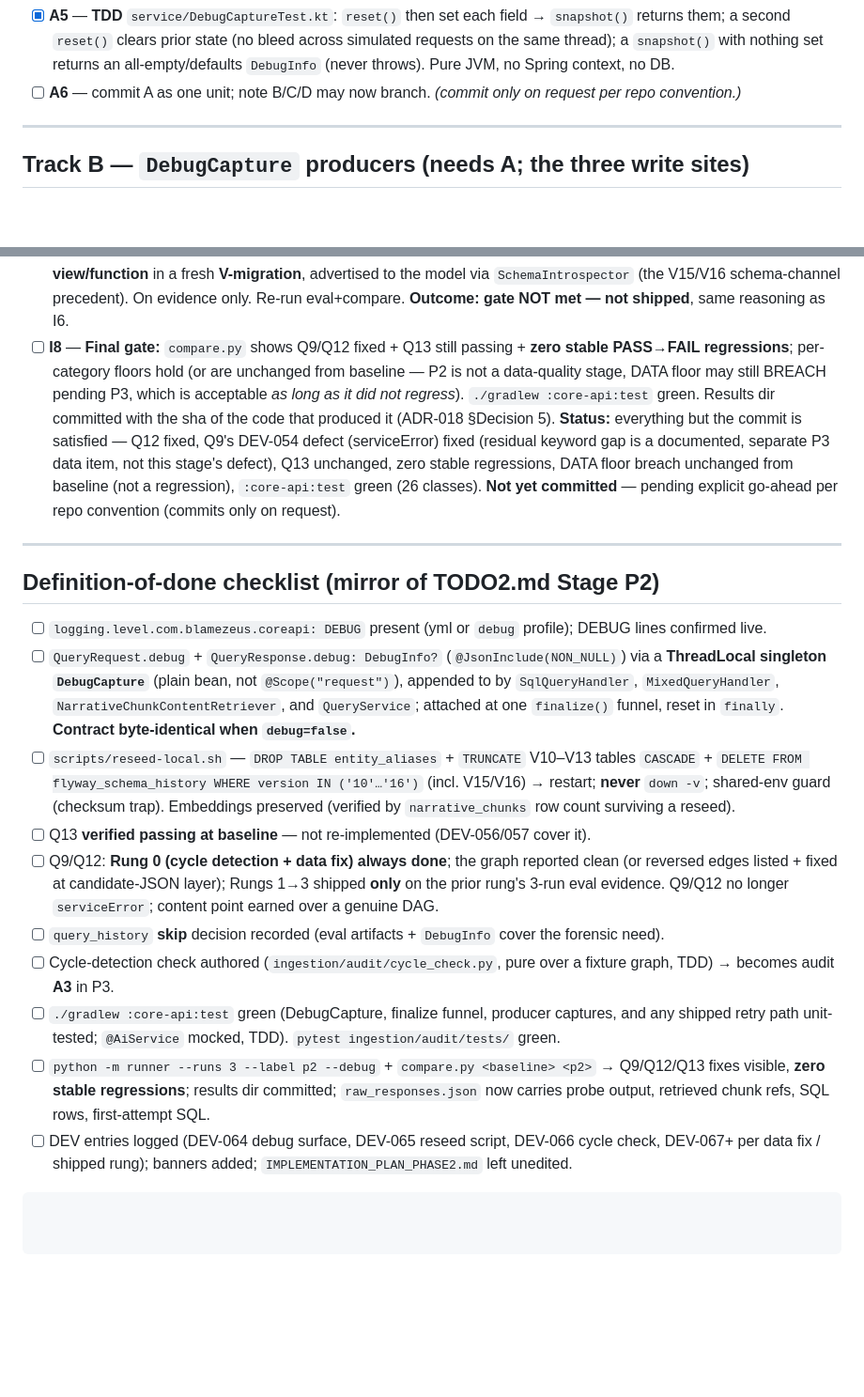
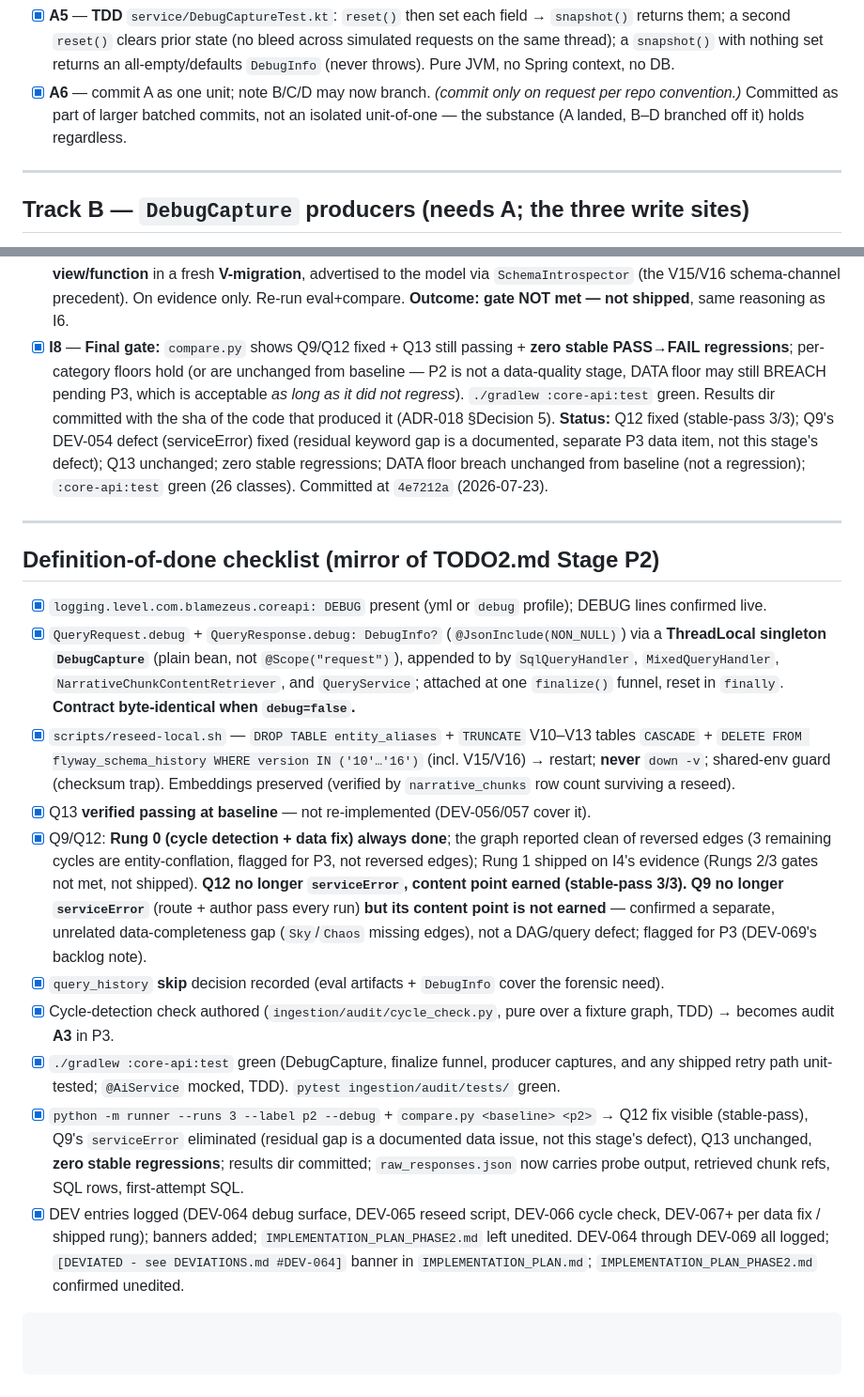
Before and after one commit to znichka/blame-zeus, a Markdown page: docs/TODO-phase2-stage-p2.md, 2 parts joined by grey strips. Shown at 94% size. GitHub-like rendering; blank space fills up the shorter version.

Commit message:
Mark Phase 2 stage P2 complete with DEV-064 through DEV-069

````diff
--- a/docs/TODO-phase2-stage-p2.md
+++ b/docs/TODO-phase2-stage-p2.md
@@ -175,8 +175,9 @@ flag: zero behavior change when `debug=false`.**
       returns them; a second `reset()` clears prior state (no bleed across simulated requests on the
       same thread); a `snapshot()` with nothing set returns an all-empty/defaults `DebugInfo` (never
       throws). Pure JVM, no Spring context, no DB.
-- [ ] **A6** — commit A as one unit; note B/C/D may now branch. _(commit only on request per repo
-      convention.)_
+- [x] **A6** — commit A as one unit; note B/C/D may now branch. _(commit only on request per repo
+      convention.)_ Committed as part of larger batched commits, not an isolated unit-of-one — the
+      substance (A landed, B–D branched off it) holds regardless.
 
 ---
 
@@ -393,45 +394,50 @@ rung's **3-run** eval — never a single run (`§8` flakiness contract).
       recursive ancestry **view/function** in a fresh **V-migration**, advertised to the model via
       `SchemaIntrospector` (the V15/V16 schema-channel precedent). On evidence only. Re-run eval+compare.
       **Outcome: gate NOT met — not shipped**, same reasoning as I6.
-- [ ] **I8** — **Final gate:** `compare.py` shows Q9/Q12 fixed + Q13 still passing + **zero stable
+- [x] **I8** — **Final gate:** `compare.py` shows Q9/Q12 fixed + Q13 still passing + **zero stable
       PASS→FAIL regressions**; per-category floors hold (or are unchanged from baseline — P2 is not a
       data-quality stage, DATA floor may still BREACH pending P3, which is acceptable *as long as it
       did not regress*). `./gradlew :core-api:test` green. Results dir committed with the sha of the
       code that produced it (ADR-018 §Decision 5).
-      **Status:** everything but the commit is satisfied — Q12 fixed, Q9's DEV-054 defect (serviceError)
-      fixed (residual keyword gap is a documented, separate P3 data item, not this stage's defect),
-      Q13 unchanged, zero stable regressions, DATA floor breach unchanged from baseline (not a
-      regression), `:core-api:test` green (26 classes). **Not yet committed** — pending explicit
-      go-ahead per repo convention (commits only on request).
+      **Status:** Q12 fixed (stable-pass 3/3); Q9's DEV-054 defect (serviceError) fixed (residual
+      keyword gap is a documented, separate P3 data item, not this stage's defect); Q13 unchanged;
+      zero stable regressions; DATA floor breach unchanged from baseline (not a regression);
+      `:core-api:test` green (26 classes). Committed at `4e7212a` (2026-07-23).
 
 ---
 
 ## Definition-of-done checklist (mirror of TODO2.md Stage P2)
 
-- [ ] `logging.level.com.blamezeus.coreapi: DEBUG` present (yml or `debug` profile); DEBUG lines
+- [x] `logging.level.com.blamezeus.coreapi: DEBUG` present (yml or `debug` profile); DEBUG lines
       confirmed live.
-- [ ] `QueryRequest.debug` + `QueryResponse.debug: DebugInfo?` (`@JsonInclude(NON_NULL)`) via a
+- [x] `QueryRequest.debug` + `QueryResponse.debug: DebugInfo?` (`@JsonInclude(NON_NULL)`) via a
       **ThreadLocal singleton `DebugCapture`** (plain bean, not `@Scope("request")`), appended to by
       `SqlQueryHandler`, `MixedQueryHandler`, `NarrativeChunkContentRetriever`, and `QueryService`;
       attached at one `finalize()` funnel, reset in `finally`. **Contract byte-identical when
       `debug=false`.**
-- [ ] `scripts/reseed-local.sh` — `DROP TABLE entity_aliases` + `TRUNCATE` V10–V13 tables `CASCADE` +
+- [x] `scripts/reseed-local.sh` — `DROP TABLE entity_aliases` + `TRUNCATE` V10–V13 tables `CASCADE` +
       `DELETE FROM flyway_schema_history WHERE version IN ('10'…'16')` (incl. V15/V16) → restart;
       **never** `down -v`; shared-env guard (checksum trap). Embeddings preserved (verified by
       `narrative_chunks` row count surviving a reseed).
-- [ ] Q13 **verified passing at baseline** — not re-implemented (DEV-056/057 cover it).
-- [ ] Q9/Q12: **Rung 0 (cycle detection + data fix) always done**; the graph reported clean (or
-      reversed edges listed + fixed at candidate-JSON layer); Rungs 1→3 shipped **only** on the prior
-      rung's 3-run eval evidence. Q9/Q12 no longer `serviceError`; content point earned over a genuine
-      DAG.
-- [ ] `query_history` **skip** decision recorded (eval artifacts + `DebugInfo` cover the forensic need).
-- [ ] Cycle-detection check authored (`ingestion/audit/cycle_check.py`, pure over a fixture graph,
+- [x] Q13 **verified passing at baseline** — not re-implemented (DEV-056/057 cover it).
+- [x] Q9/Q12: **Rung 0 (cycle detection + data fix) always done**; the graph reported clean of
+      reversed edges (3 remaining cycles are entity-conflation, flagged for P3, not reversed edges);
+      Rung 1 shipped on I4's evidence (Rungs 2/3 gates not met, not shipped). **Q12 no longer
+      `serviceError`, content point earned (stable-pass 3/3). Q9 no longer `serviceError`** (route +
+      author pass every run) **but its content point is not earned** — confirmed a separate,
+      unrelated data-completeness gap (`Sky`/`Chaos` missing edges), not a DAG/query defect; flagged
+      for P3 (DEV-069's backlog note).
+- [x] `query_history` **skip** decision recorded (eval artifacts + `DebugInfo` cover the forensic need).
+- [x] Cycle-detection check authored (`ingestion/audit/cycle_check.py`, pure over a fixture graph,
       TDD) → becomes audit **A3** in P3.
-- [ ] `./gradlew :core-api:test` green (DebugCapture, finalize funnel, producer captures, and any
+- [x] `./gradlew :core-api:test` green (DebugCapture, finalize funnel, producer captures, and any
       shipped retry path unit-tested; `@AiService` mocked, TDD). `pytest ingestion/audit/tests/` green.
-- [ ] `python -m runner --runs 3 --label p2 --debug` + `compare.py <baseline> <p2>` → Q9/Q12/Q13
-      fixes visible, **zero stable regressions**; results dir committed; `raw_responses.json` now
-      carries probe output, retrieved chunk refs, SQL rows, first-attempt SQL.
-- [ ] DEV entries logged (DEV-064 debug surface, DEV-065 reseed script, DEV-066 cycle check, DEV-067+
+- [x] `python -m runner --runs 3 --label p2 --debug` + `compare.py <baseline> <p2>` → Q12 fix visible
+      (stable-pass), Q9's `serviceError` eliminated (residual gap is a documented data issue, not this
+      stage's defect), Q13 unchanged, **zero stable regressions**; results dir committed;
+      `raw_responses.json` now carries probe output, retrieved chunk refs, SQL rows, first-attempt SQL.
+- [x] DEV entries logged (DEV-064 debug surface, DEV-065 reseed script, DEV-066 cycle check, DEV-067+
       per data fix / shipped rung); banners added; `IMPLEMENTATION_PLAN_PHASE2.md` left unedited.
+      DEV-064 through DEV-069 all logged; `[DEVIATED - see DEVIATIONS.md #DEV-064]` banner in
+      `IMPLEMENTATION_PLAN.md`; `IMPLEMENTATION_PLAN_PHASE2.md` confirmed unedited.
 ```
````
Also changed, not shown: docs/TODO.md (+4 -2 lines), docs/TODO2.md (+6 -4 lines).
